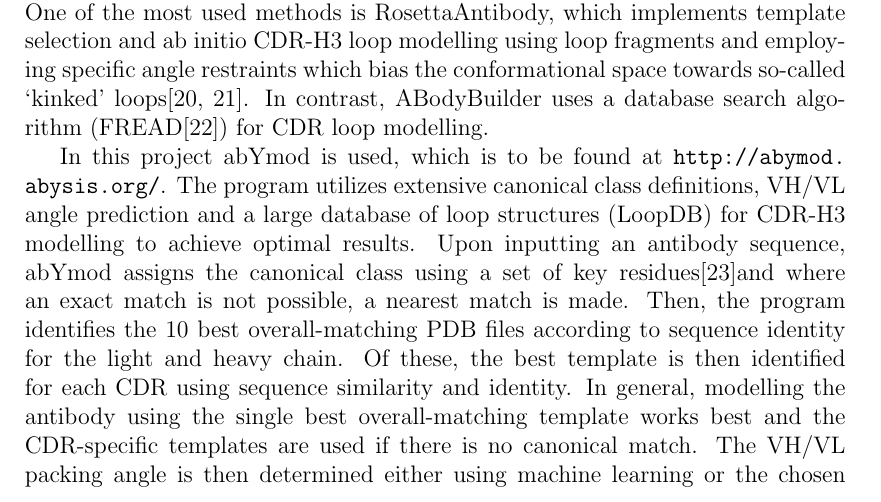
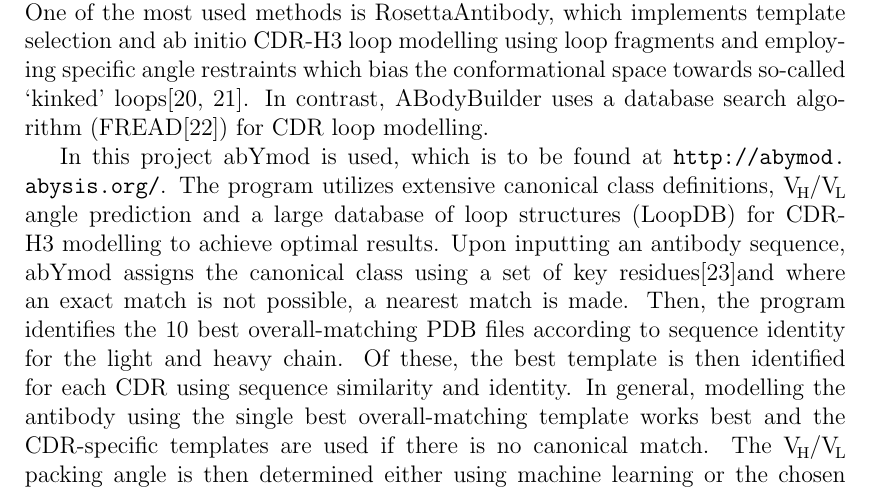
Before and after one commit to LilianDenzler/qualiloop_final, a LaTeX paper (paper.tex): part of page 3 of 17, cut so that both start at the same text. Compiled offline with pdfLaTeX.

Commit message:
Added more macros

```diff
--- a/paper.tex
+++ b/paper.tex
@@ -3,7 +3,22 @@
 \usepackage{a4}
 \usepackage{graphicx}
 \usepackage{url}
+\usepackage{color}
 \newcommand{\ca}{\mbox{C$\alpha$}}
+\newcommand{\VH}{\mbox{V\kern-.1667em \lower.5ex\hbox{\scriptsize H}}}
+\newcommand{\VL}{\mbox{V\kern-.1667em \lower.5ex\hbox{\scriptsize L}}}
+\newcommand{\VHVL}{\mbox{\VH/\VL}}
+\newcommand{\CH}[1]{\mbox{C\lower.5ex\hbox{\scriptsize H}#1}}
+\newcommand{\CL}{\mbox{C\kern-.0833em \lower.5ex\hbox{\scriptsize L}}}
+\newcommand{\FV}{\mbox{\it Fv}}
+\newcommand{\Fab}{\mbox{\it Fab}}
+
+\newcommand{\e}[1]{\mbox{$\times 10^{#1}$}}
+\newcommand{\etal}{~\emph{et al.}}
+\newcommand{\degree}{\mbox{${}^{\circ}$}}
+\newcommand{\lilian}[1]{{\color{red}\sout{#1}}}
+\newcommand{\andrew}[1]{{\color{green}\uline{#1}}}
+
 
 \title{Predicting the Quality of CDRH3 Antibody Loop Structural Models}
 \author{Lilian M.\ Denzler and Andrew C.R.\ Martin\\
@@ -143,7 +158,7 @@ contrast, ABodyBuilder uses a database search algorithm
 
 In this project abYmod is used, which is to be found at
 \url{http://abymod.abysis.org/}. The program utilizes extensive canonical
-class definitions, VH/VL angle prediction and a large database of loop
+class definitions, \VHVL\ angle prediction and a large database of loop
 structures (LoopDB) for CDR-H3 modelling to achieve optimal
 results. Upon inputting an antibody sequence, abYmod assigns the
 canonical class using a set of key residues\cite{Martin1996}and where
@@ -153,7 +168,7 @@ sequence identity for the light and heavy chain. Of these, the best
 template is then identified for each CDR using sequence similarity and
 identity. In general, modelling the antibody using the single best
 overall-matching template works best and the CDR-specific templates
-are used if there is no canonical match. The VH/VL packing angle is
+are used if there is no canonical match. The \VHVL\ packing angle is
 then determined either using machine learning or the chosen template
 structure for one of the chains. CDR specific templates, if selected,
 are grafted onto the framework. If there is no template of the correct
```
Also changed, not shown: paper.pdf.
